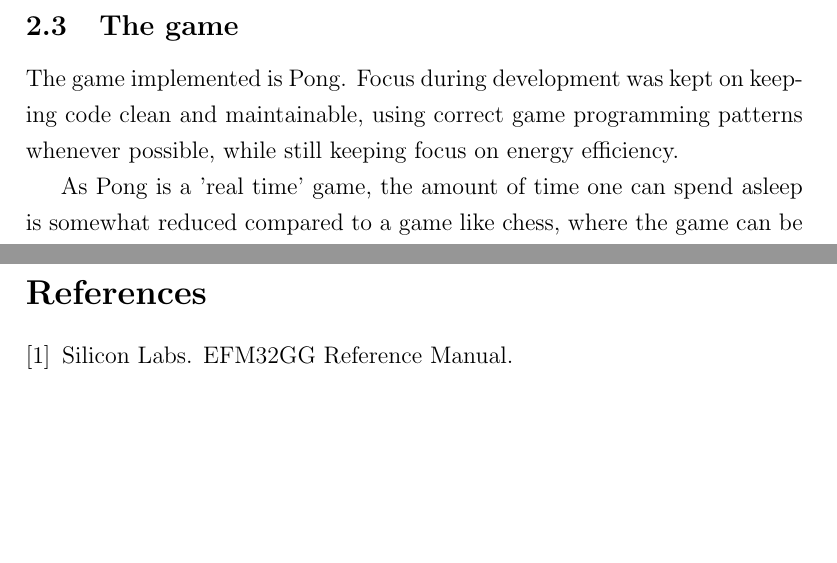
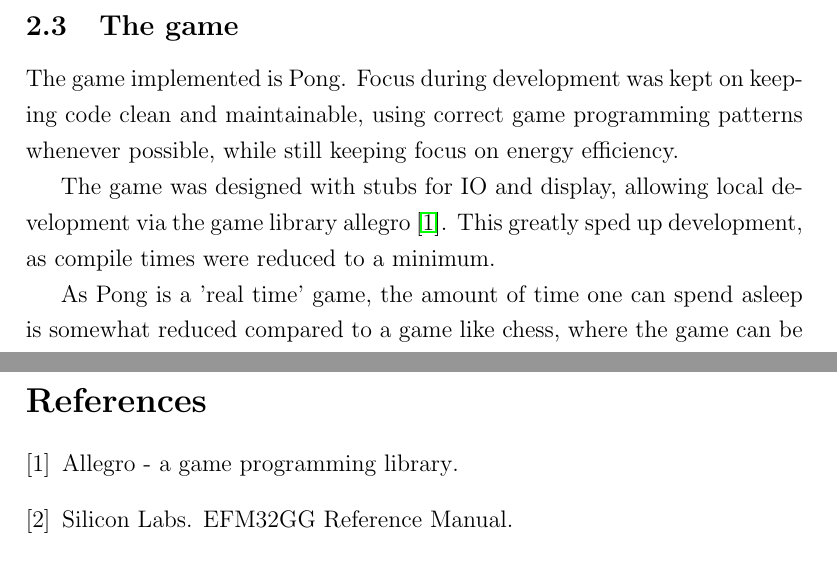
Before and after one commit to peterhgombos/EEDS, a LaTeX paper (ex3/report/report.tex, which reads ex3/report/description.tex): two parts of pages 8 and 16 of 16, joined at a grey line, cut so that both start at the same text, the shorter picture padded with empty space. Compiled offline with pdfLaTeX.

Commit message:
Mention allegro

```diff
--- a/ex3/report/description.tex
+++ b/ex3/report/description.tex
@@ -160,6 +160,10 @@ The game implemented is Pong. Focus during development was kept on keeping code
 clean and maintainable, using correct game programming patterns whenever
 possible, while still keeping focus on energy efficiency.
 
+The game was designed with stubs for IO and display,
+allowing local development via the game library allegro \cite{allegro}.
+This greatly sped up development, as compile times were reduced to a minimum.
+
 As Pong is a 'real time' game, the amount of time one can spend asleep is
 somewhat reduced compared to a game like chess,
 where the game can be entirely gamepad interrupt driven.
```
Also changed, not shown: ex3/report/references.bib (+5 -0 lines).
